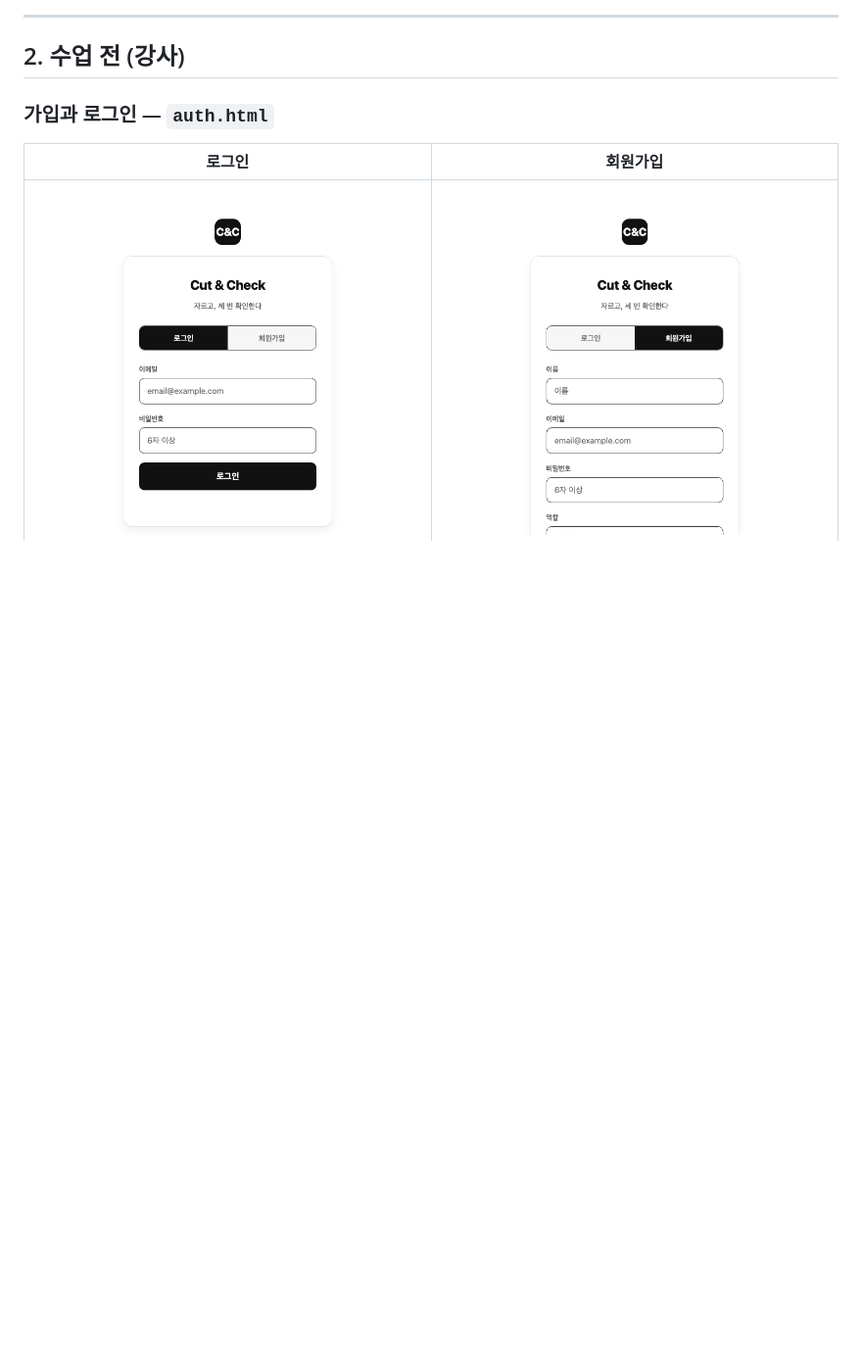
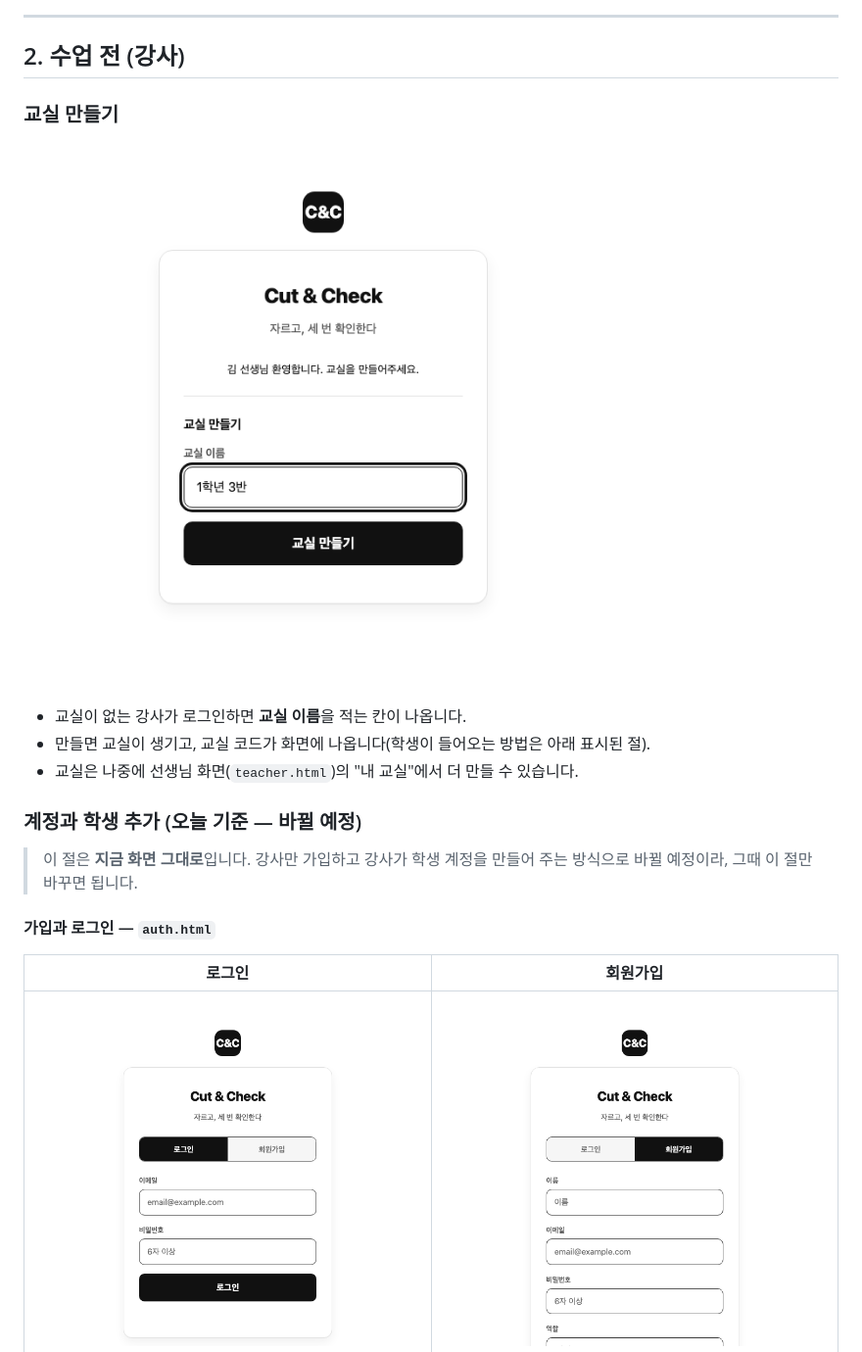
Before and after one commit to tomchaccom/Cut-Check, a Markdown page: docs/수업-흐름.md, the part around one of its changes. Shown at 98% size. GitHub-like rendering; blank space fills up the shorter version.

```diff
--- a/docs/수업-흐름.md
+++ b/docs/수업-흐름.md
@@ -16,7 +16,20 @@ Cut & Check 은 중학생이 파이썬 문제를 **스스로 정의하고, 방
 
 ## 2. 수업 전 (강사)
 
-### 가입과 로그인 — `auth.html`
+### 교실 만들기
+
+![교실 만들기](수업-흐름/a3-create-room.png)
+
+- 교실이 없는 강사가 로그인하면 **교실 이름**을 적는 칸이 나옵니다.
+- 만들면 교실이 생기고, 교실 코드가 화면에 나옵니다(학생이 들어오는 방법은 아래 표시된 절).
+- 교실은 나중에 선생님 화면(`teacher.html`)의 "내 교실"에서 더 만들 수 있습니다.
+
+<!-- 계정 방식 시작: 가입과 학생 추가는 계정 모델이 바뀌면 이 절만 교체합니다 -->
+### 계정과 학생 추가 (오늘 기준 — 바뀔 예정)
+
+> 이 절은 **지금 화면 그대로**입니다. 강사만 가입하고 강사가 학생 계정을 만들어 주는 방식으로 바뀔 예정이라, 그때 이 절만 바꾸면 됩니다.
+
+#### 가입과 로그인 — `auth.html`
 
 | 로그인 | 회원가입 |
 |---|---|
```
Also changed, not shown: other parts of docs/수업-흐름.md (+9 -13 lines).
